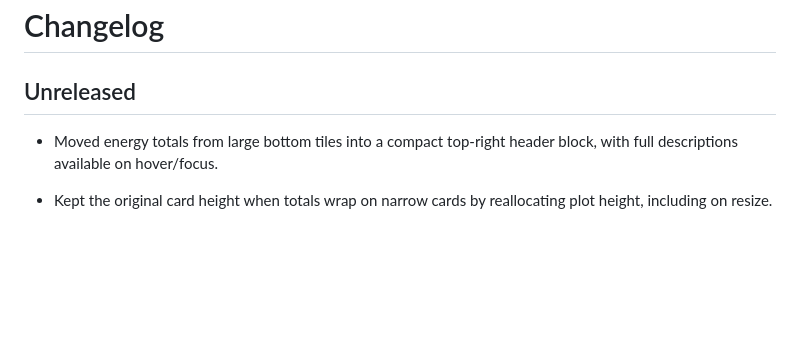
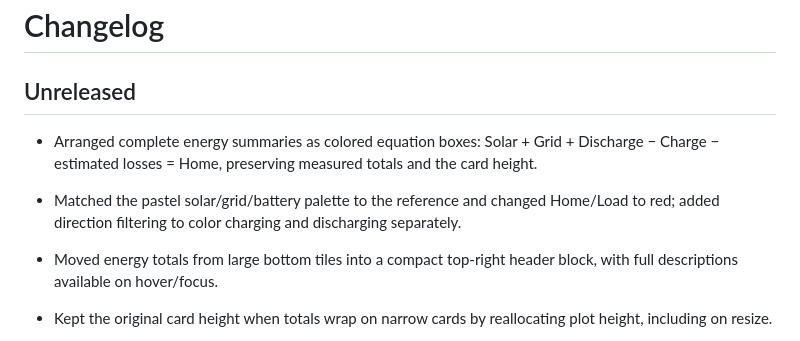
Before and after one commit to anjuchamantha/homeassistant-custom-cards, a Markdown page: CHANGELOG.md, the part around the change. Drawn GitHub-style; blank space fills up the shorter version.

```diff
--- a/CHANGELOG.md
+++ b/CHANGELOG.md
@@ -1,6 +1,10 @@
 # Changelog
 
 ## Unreleased
+
+- Arranged complete energy summaries as colored equation boxes: Solar + Grid + Discharge − Charge − estimated losses = Home, preserving measured totals and the card height.
+- Matched the pastel solar/grid/battery palette to the reference and changed Home/Load to red; added direction filtering to color charging and discharging separately.
+
 
 - Moved energy totals from large bottom tiles into a compact top-right header block, with full descriptions available on hover/focus.
 - Kept the original card height when totals wrap on narrow cards by reallocating plot height, including on resize.
```
Also changed, not shown: cards/solar-energy-flow-card/README.md (+6 -3 lines), docs/architecture.md (+2 -0 lines), docs/images/energy-summary.png, docs/images/solar-energy-flow-card.png, 7 other files.
